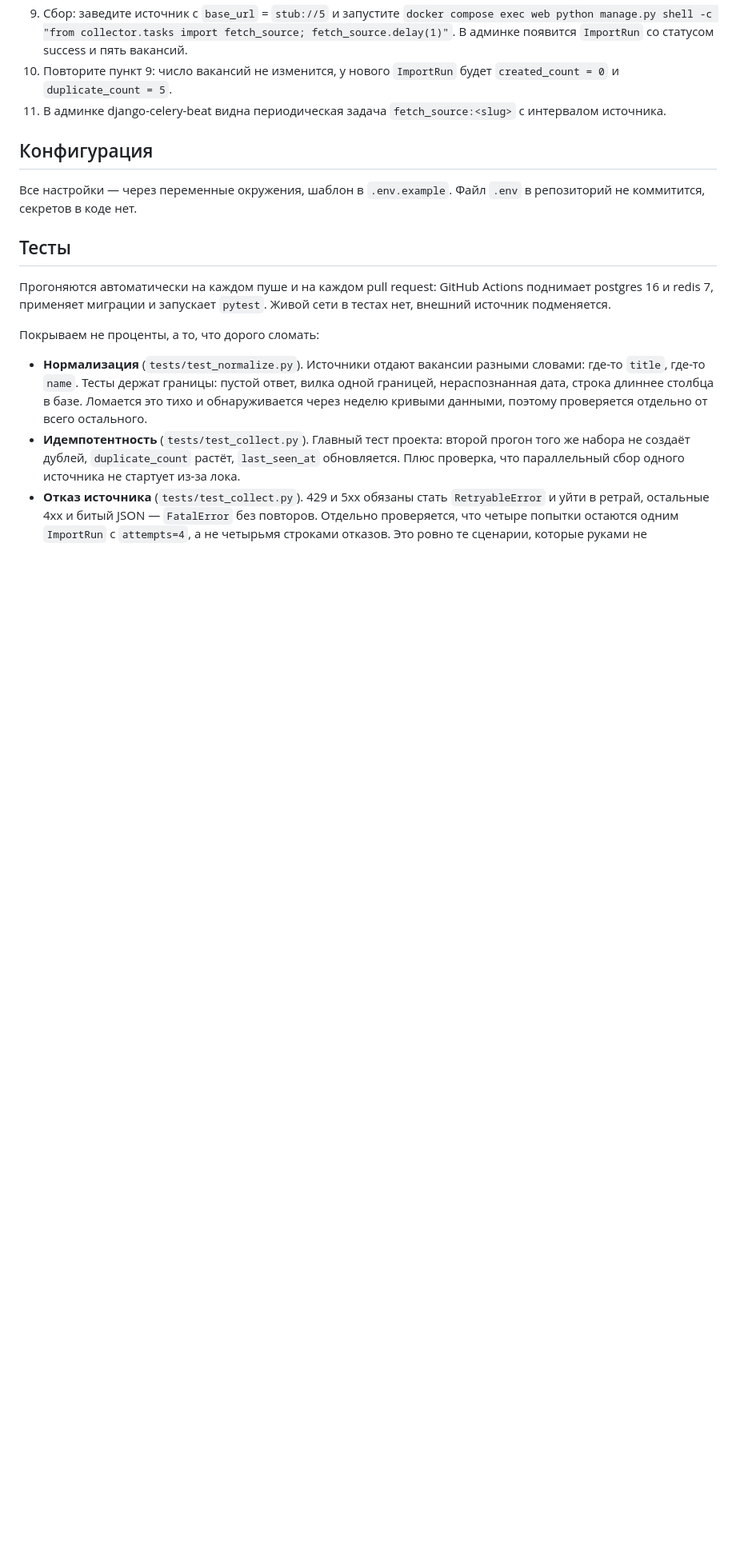
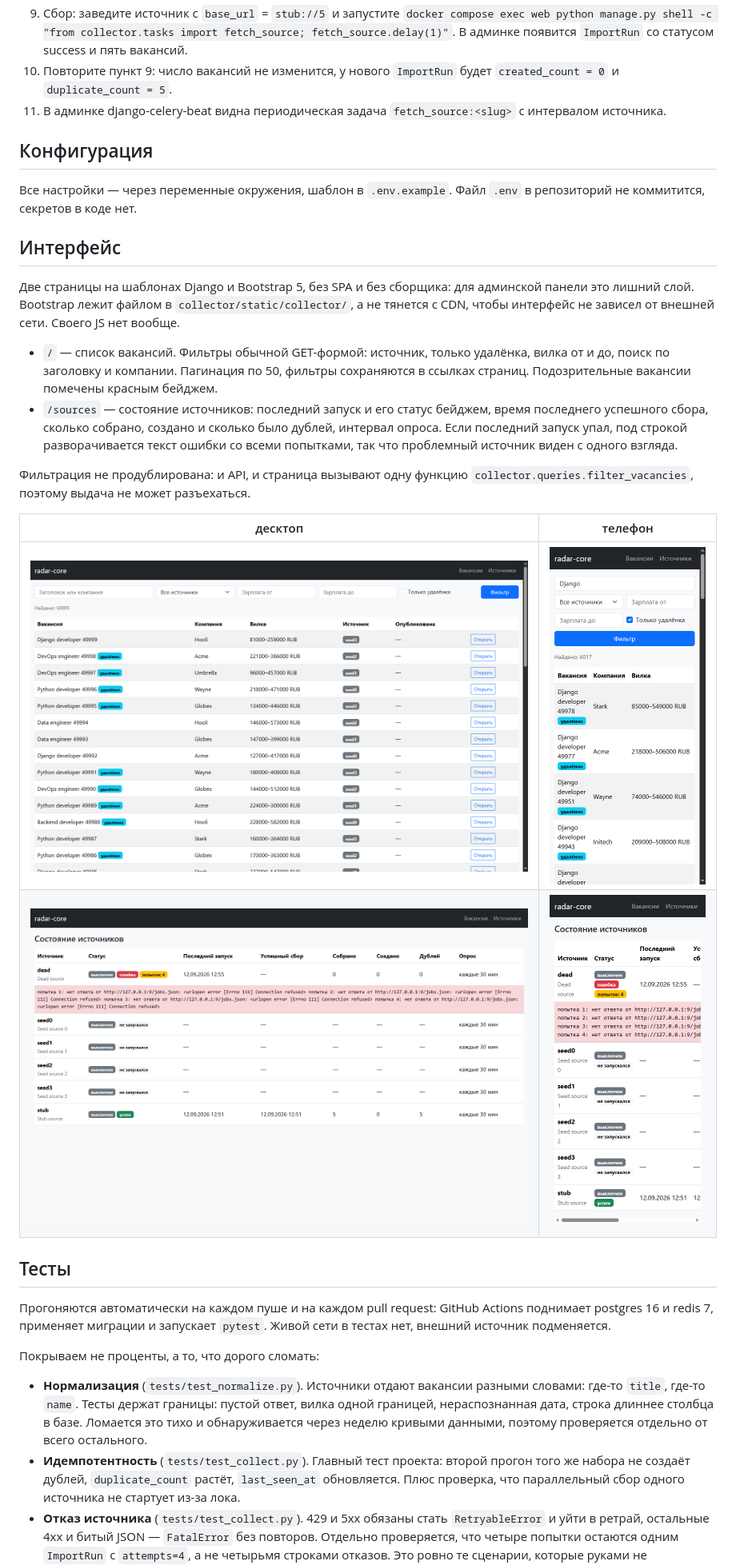
Before and after one commit to Regat1ve/radar-core, a Markdown page: README.md, the part around one of its changes. Shown at 80% size. Drawn GitHub-style; pictures changed too: docs/sources-desktop.png (added), docs/sources-mobile.png (added), docs/vacancies-desktop.png (added); blank space fills up the shorter version.

```diff
--- a/README.md
+++ b/README.md
@@ -39,6 +39,28 @@ docker compose up --build
 Все настройки — через переменные окружения, шаблон в `.env.example`. Файл `.env`
 в репозиторий не коммитится, секретов в коде нет.
 
+## Интерфейс
+
+Две страницы на шаблонах Django и Bootstrap 5, без SPA и без сборщика: для админской
+панели это лишний слой. Bootstrap лежит файлом в `collector/static/collector/`, а не
+тянется с CDN, чтобы интерфейс не зависел от внешней сети. Своего JS нет вообще.
+
+- `/` — список вакансий. Фильтры обычной GET-формой: источник, только удалёнка,
+  вилка от и до, поиск по заголовку и компании. Пагинация по 50, фильтры сохраняются
+  в ссылках страниц. Подозрительные вакансии помечены красным бейджем.
+- `/sources` — состояние источников: последний запуск и его статус бейджем, время
+  последнего успешного сбора, сколько собрано, создано и сколько было дублей, интервал
+  опроса. Если последний запуск упал, под строкой разворачивается текст ошибки со всеми
+  попытками, так что проблемный источник виден с одного взгляда.
+
+Фильтрация не продублирована: и API, и страница вызывают одну функцию
+`collector.queries.filter_vacancies`, поэтому выдача не может разъехаться.
+
+| десктоп | телефон |
+|---|---|
+| ![Список вакансий](docs/vacancies-desktop.png) | ![Список вакансий на телефоне](docs/vacancies-mobile.png) |
+| ![Состояние источников](docs/sources-desktop.png) | ![Состояние источников на телефоне](docs/sources-mobile.png) |
+
 ## Тесты
 
 Прогоняются автоматически на каждом пуше и на каждом pull request: GitHub Actions поднимает
```
Also changed, not shown: other parts of README.md (+6 -2 lines), 9 other files.
